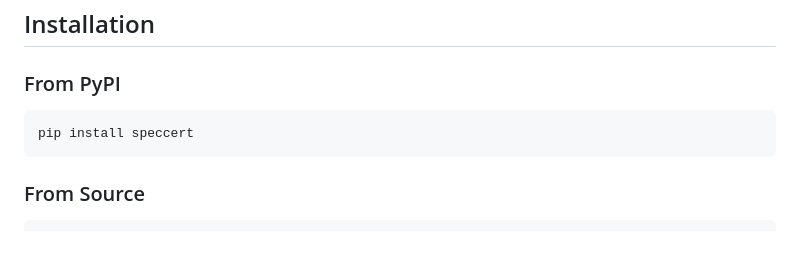
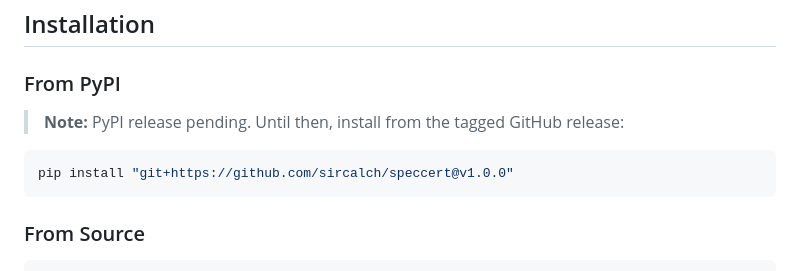
Before and after one commit to sircalch/speccert, a Markdown page: README.md, the part around the change. GitHub-like rendering; blank space fills up the shorter version.

Commit message:
docs: point install instructions to GitHub tag until PyPI release
Co-Authored-By: Claude Opus 5.5 <noreply@anthropic.com>

````diff
--- a/README.md
+++ b/README.md
@@ -62,8 +62,10 @@ In computational spectroscopy, materials science, and physical chemistry:
 ## Installation
 
 ### From PyPI
+> **Note:** PyPI release pending. Until then, install from the tagged GitHub release:
+
 ```bash
-pip install speccert
+pip install "git+https://github.com/sircalch/speccert@v1.0.0"
 ```
 
 ### From Source
````
